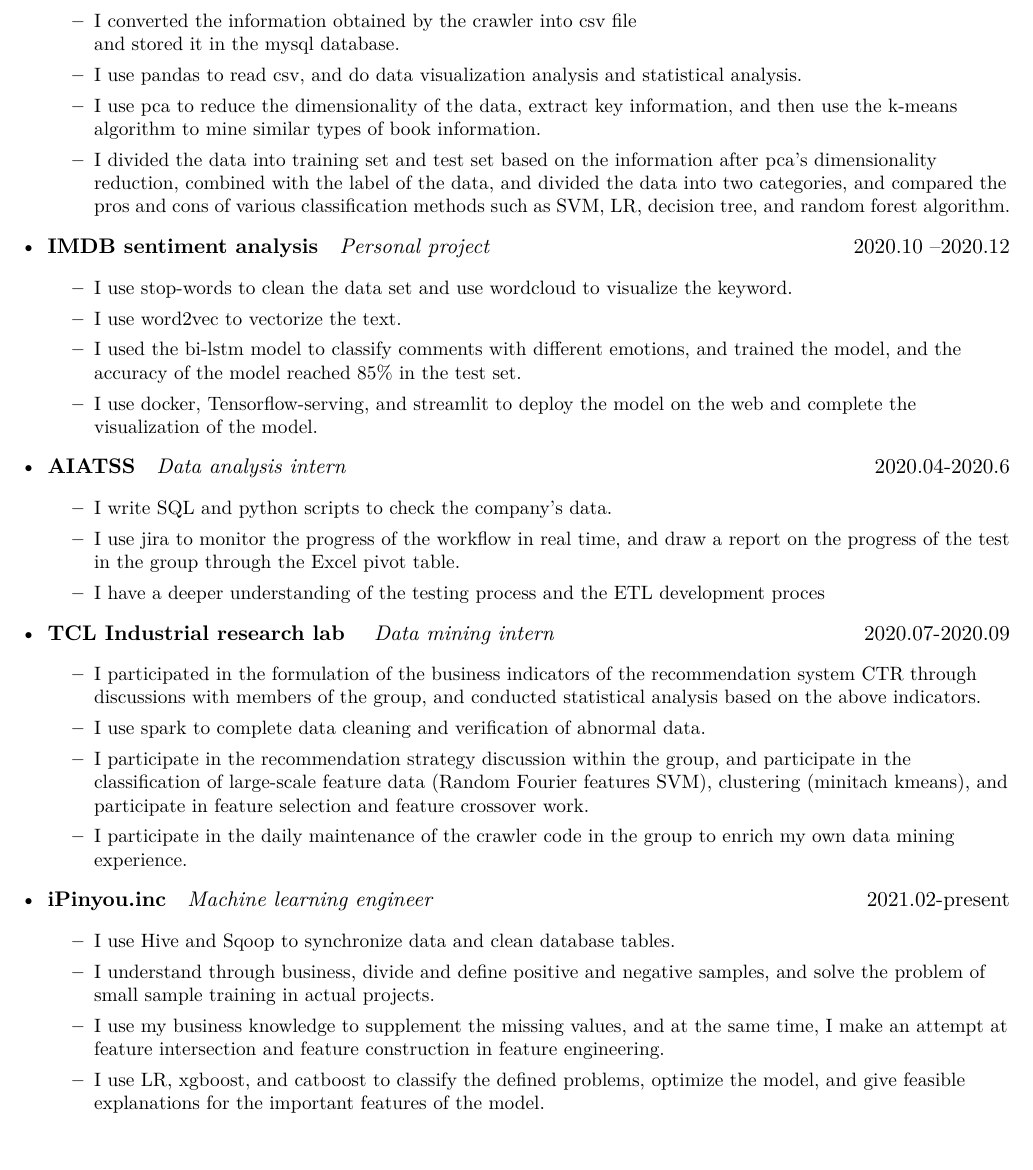
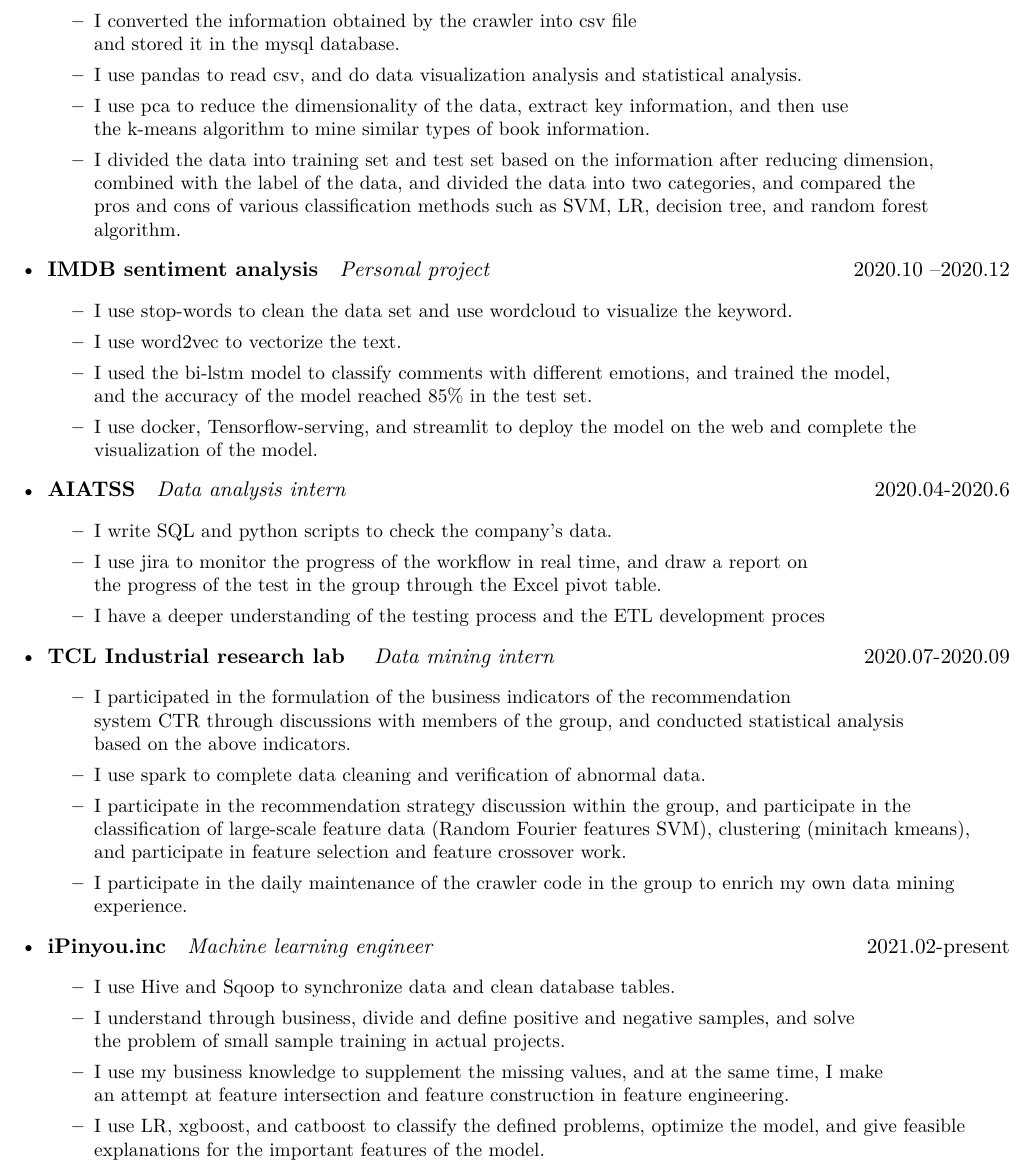
Before and after one commit to marc-zhong-35/my-resume-master-english-version, a LaTeX CV (resume.tex, which reads description/company.tex): part of page 2 of 3, cut so that both start at the same text. Compiled offline with XeLaTeX.

Commit message:
Update company.tex

```diff
--- a/description/company.tex
+++ b/description/company.tex
@@ -32,8 +32,8 @@ to categorize the TV programs.
        \item I use regular expressions, and by creating a thread pool,\\ multi-threaded to crawl Douban books information
        \item I converted the information obtained by the crawler into csv file\\ and stored it in the mysql database.
        \item I use pandas to read csv, and do data visualization analysis and statistical analysis.
-       \item I use pca to reduce the dimensionality of the data, extract key information, and then use the k-means algorithm to mine similar types of book information.
-       \item I divided the data into training set and test set based on the information after pca's dimensionality reduction, combined with the label of the data, and divided the data into two categories, and compared the pros and cons of various classification methods such as SVM, LR, decision tree, and random forest algorithm.
+       \item I use pca to reduce the dimensionality of the data, extract key information, and then use\\ the k-means algorithm to mine similar types of book information.
+       \item I divided the data into training set and test set based on the information after reducing dimension, combined with the label of the data, and divided the data into two categories, and compared the\\ pros and cons of various classification methods such as SVM, LR, decision tree, and random forest\\ algorithm.
       \end{itemize}
       }
     \item
@@ -43,7 +43,7 @@ to categorize the TV programs.
 
        \item I use stop-words to clean the data set and use wordcloud to visualize the keyword.
        \item I use word2vec to vectorize the text.
-       \item I used the bi-lstm model to classify comments with different emotions, and trained the model, and the accuracy of the model reached 85\% in the test set.
+       \item I used the bi-lstm model to classify comments with different emotions, and trained the model, \\and the accuracy of the model reached 85\% in the test set.
        \item I use docker, Tensorflow-serving, and streamlit to deploy the model on the web and complete the visualization of the model.
       \end{itemize}
       }
@@ -62,9 +62,9 @@ to categorize the TV programs.
            \ressubsingleline{TCL Industrial  research lab }{Data mining intern}{2020.07-2020.09}
            {\small
       \begin{itemize}
-      \item I participated in the formulation of the business indicators of the recommendation system CTR through discussions with members of the group, and conducted statistical analysis based on the above indicators.
+      \item I participated in the formulation of the business indicators of the recommendation \\ system CTR through discussions with members of the group, and conducted statistical analysis \\based on the above indicators.
          \item I use spark to complete data cleaning and verification of abnormal data.
-          \item I participate in the recommendation strategy discussion within the group, and participate in the classification of large-scale feature data (Random Fourier features SVM), clustering (minitach kmeans), and participate in feature selection and feature crossover work.
+          \item I participate in the recommendation strategy discussion within the group, and participate in the classification of large-scale feature data (Random Fourier features SVM), clustering (minitach kmeans), \\ and participate in feature selection and feature crossover work.
            \item I participate in the daily maintenance of the crawler code in the group to enrich my own data mining experience.
 
             \end{itemize}
@@ -75,8 +75,8 @@ to categorize the TV programs.
            {\small
       \begin{itemize}
       \item I use Hive and Sqoop to synchronize data and clean database tables.
-         \item I understand through business, divide and define positive and negative samples, and solve the problem of small sample training in actual projects.
-          \item I use my business knowledge to supplement the missing values, and at the same time, I make an attempt at feature intersection and feature construction in feature engineering.
+         \item I understand through business, divide and define positive and negative samples, and solve \\the problem of small sample training in actual projects.
+          \item I use my business knowledge to supplement the missing values, and at the same time, I make\\ an attempt at feature intersection and feature construction in feature engineering.
            \item  I use LR, xgboost, and catboost to classify the defined problems, optimize the model, and give feasible explanations for the important features of the model.
             \end{itemize}
 
```
Also changed, not shown: description/company.tex (2 more changed lines).
